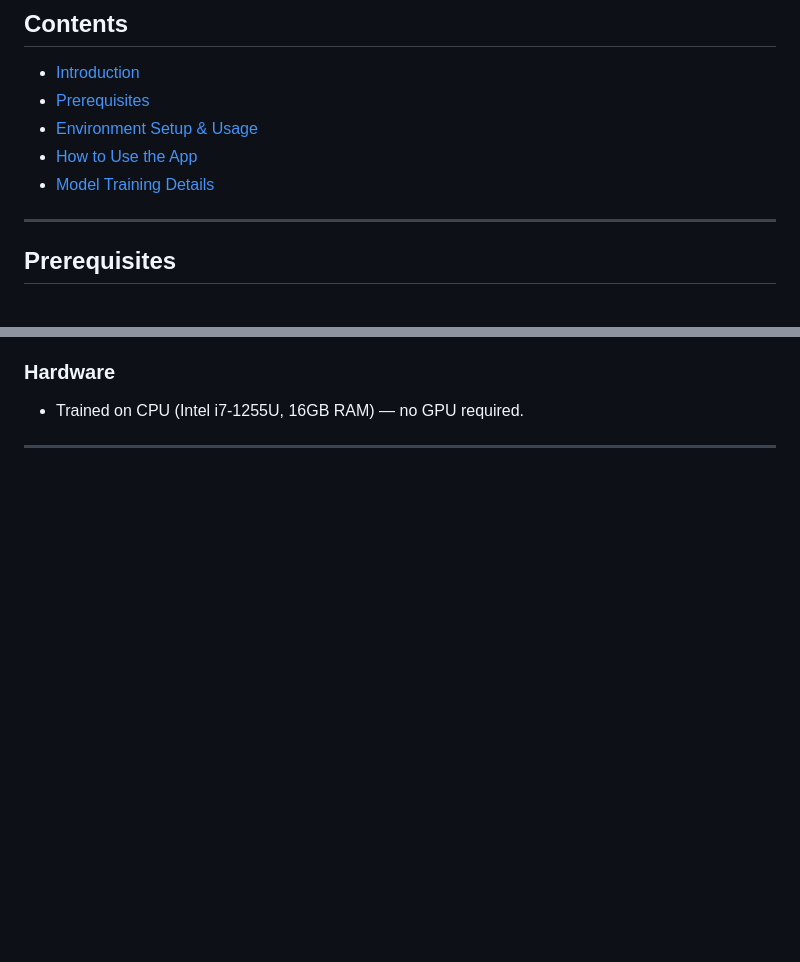
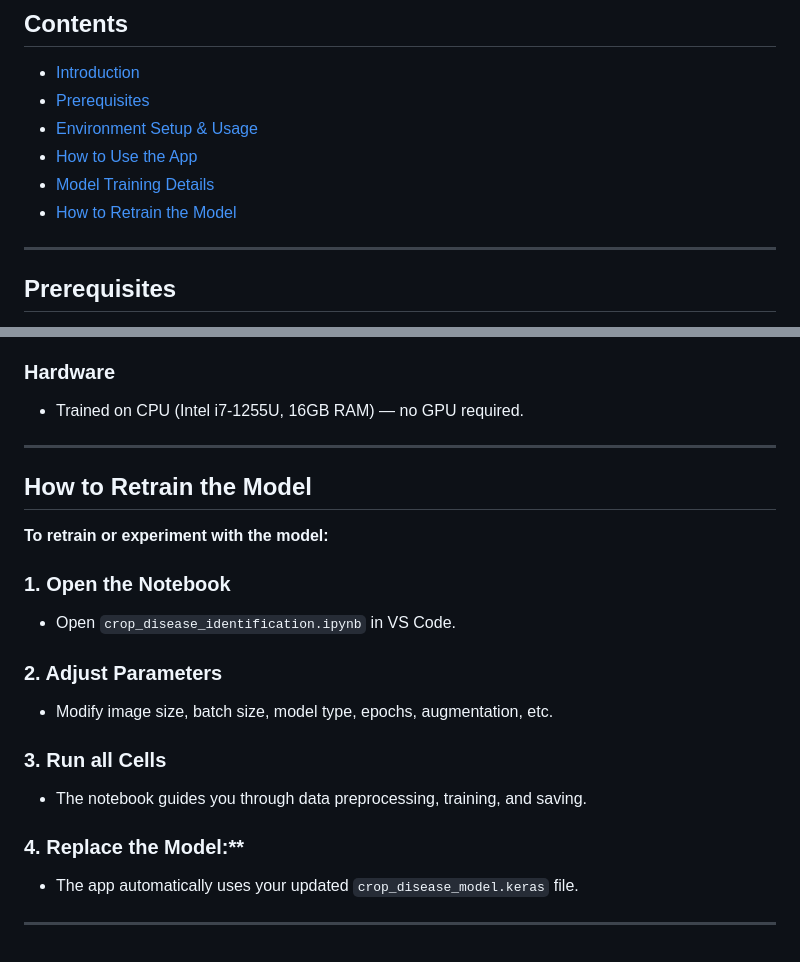
Before and after one commit to Nitin-Nandan/CodeClauseInternship_CropDiseaseIdentification, a Markdown page: README.md, 2 parts joined by grey strips. GitHub-like rendering; blank space fills up the shorter version.

```diff
--- a/README.md
+++ b/README.md
@@ -11,6 +11,7 @@ A user-friendly deep learning web app for identifying crop diseases from leaf im
 * [Environment Setup & Usage](#environment-setup--usage)
 * [How to Use the App](#how-to-use-the-app)
 * [Model Training Details](#model-training-details)
+* [How to Retrain the Model]()
 
 ---
 
@@ -153,3 +154,25 @@ The included model (`crop_disease_model.keras`) was trained with the following s
 * Trained on CPU (Intel i7-1255U, 16GB RAM) — no GPU required.
 
 ---
+
+## How to Retrain the Model
+
+**To retrain or experiment with the model:**
+
+### 1. Open the Notebook
+
+* Open `crop_disease_identification.ipynb` in VS Code.
+
+### 2. Adjust Parameters
+
+* Modify image size, batch size, model type, epochs, augmentation, etc.
+
+### 3. Run all Cells
+
+* The notebook guides you through data preprocessing, training, and saving.
+
+### 4. Replace the Model:**
+
+* The app automatically uses your updated `crop_disease_model.keras` file.
+
+---
```
